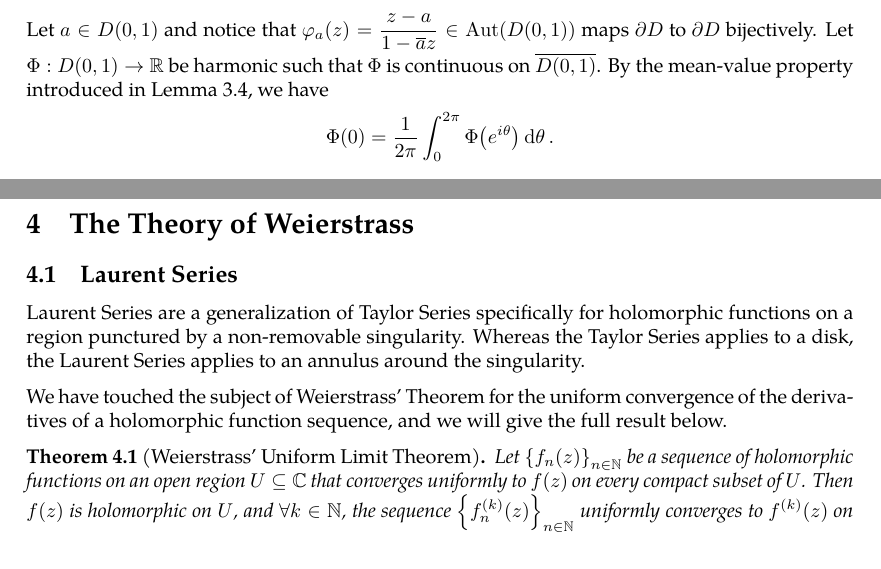
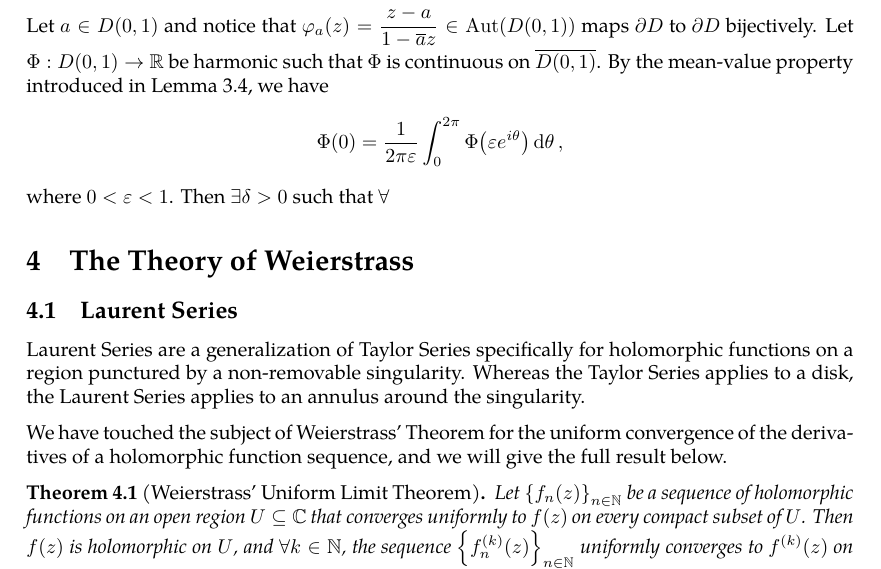
Before and after one commit to slipperking/complex-analysis-latex, a LaTeX document (main.tex): two parts of pages 58 and 59 of 59 before the commit and part of page 59 of 59 after it, the two joined at a grey line, cut so that both start at the same text. Compiled offline with pdfLaTeX.

Commit message:
overleaf_to_git (Fri Jun 13 00:20:24 2025 -0700): update main.tex from r11081 to r11091

```diff
--- a/main.tex
+++ b/main.tex
@@ -1478,7 +1478,8 @@ As in the Cauchy Integral Formula (\autoref{thm:cauchygoursatformula}), we can w
 Then equation \eqref{eq:cauchygoursatformula} can be written as:
 \[f(z)=\int_{\partial U}f(\zeta)H(\zeta,z)\ddzeta.\] There also exist other integral formulae for holomorphic functions, varying in the kernel of the expression.
 
-Let \(a\in D(0,1)\) and notice that \(\varphi_a(z)=\frac{z-a}{1-\overline{a}z}\in\Aut(D(0,1))\) maps \(\partial D\) to \(\partial D\) bijectively. Let \(\Phi:D(0,1)\to\mathbb{R}\) be harmonic such that \(\Phi\) is continuous on \(\overline{D(0,1)}\). By the mean-value property introduced in \autoref{lemma:holomorphicmeanvalueproperty}, we have \[\Phi (0)=\frac{1}{2\pi}\int_0^{2\pi}\Phi\qty(e^{i\theta})\dd{\theta}.\]
+Let \(a\in D(0,1)\) and notice that \(\varphi_a(z)=\frac{z-a}{1-\overline{a}z}\in\Aut(D(0,1))\) maps \(\partial D\) to \(\partial D\) bijectively. Let \(\Phi:D(0,1)\to\mathbb{R}\) be harmonic such that \(\Phi\) is continuous on \(\overline{D(0,1)}\). By the mean-value property introduced in \autoref{lemma:holomorphicmeanvalueproperty}, we have \[\Phi (0)=\frac{1}{2\pi\varepsilon}\int_0^{2\pi}\Phi\qty(\varepsilon e^{i\theta})\dd{\theta},\]
+where \(0<\varepsilon<1\). Then \(\exists\delta>0\) such that \(\forall \)
 \section{The Theory of Weierstrass}
 \subsection{Laurent Series}
 Laurent Series are a generalization of Taylor Series specifically for holomorphic functions on a region punctured by a non-removable singularity. Whereas the Taylor Series applies to a disk, the Laurent Series applies to an annulus around the singularity.
```
